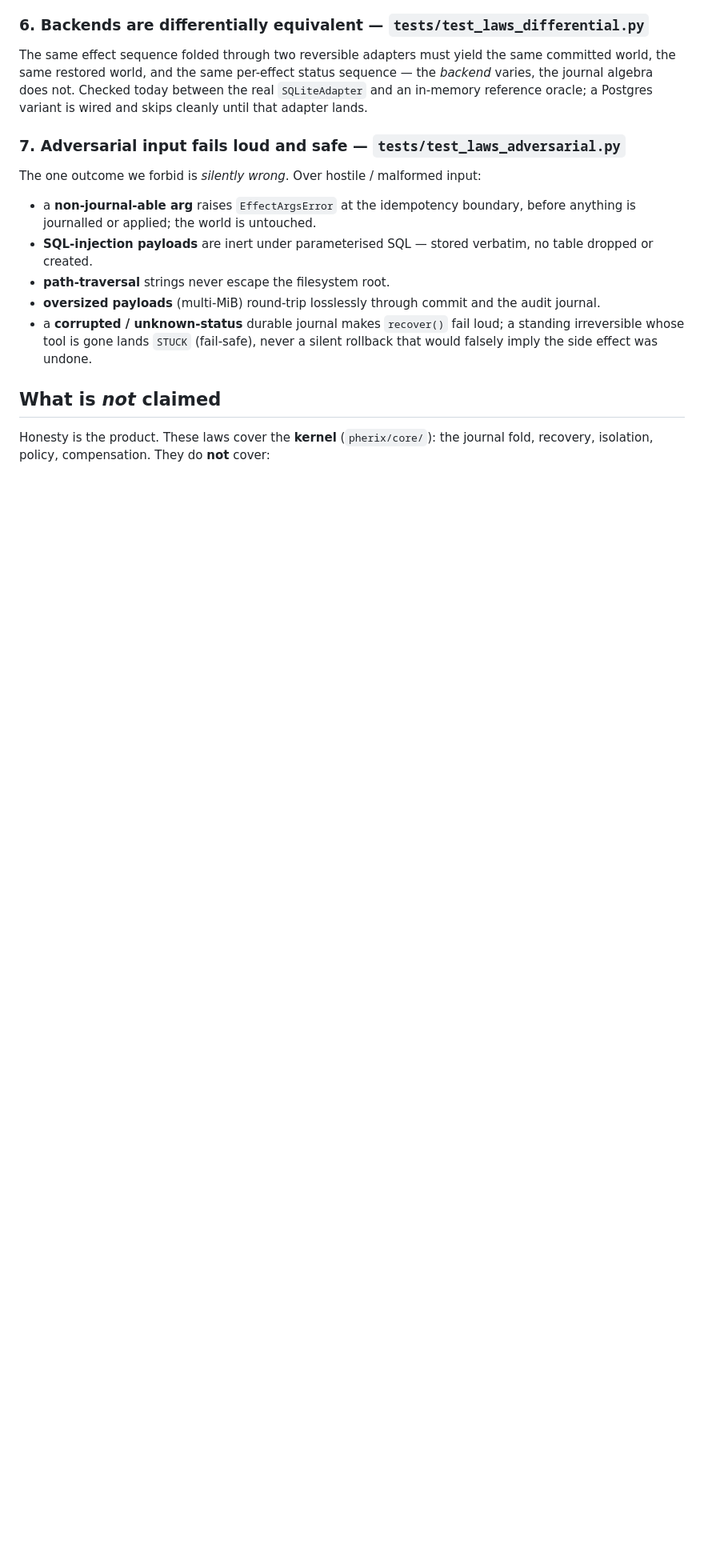
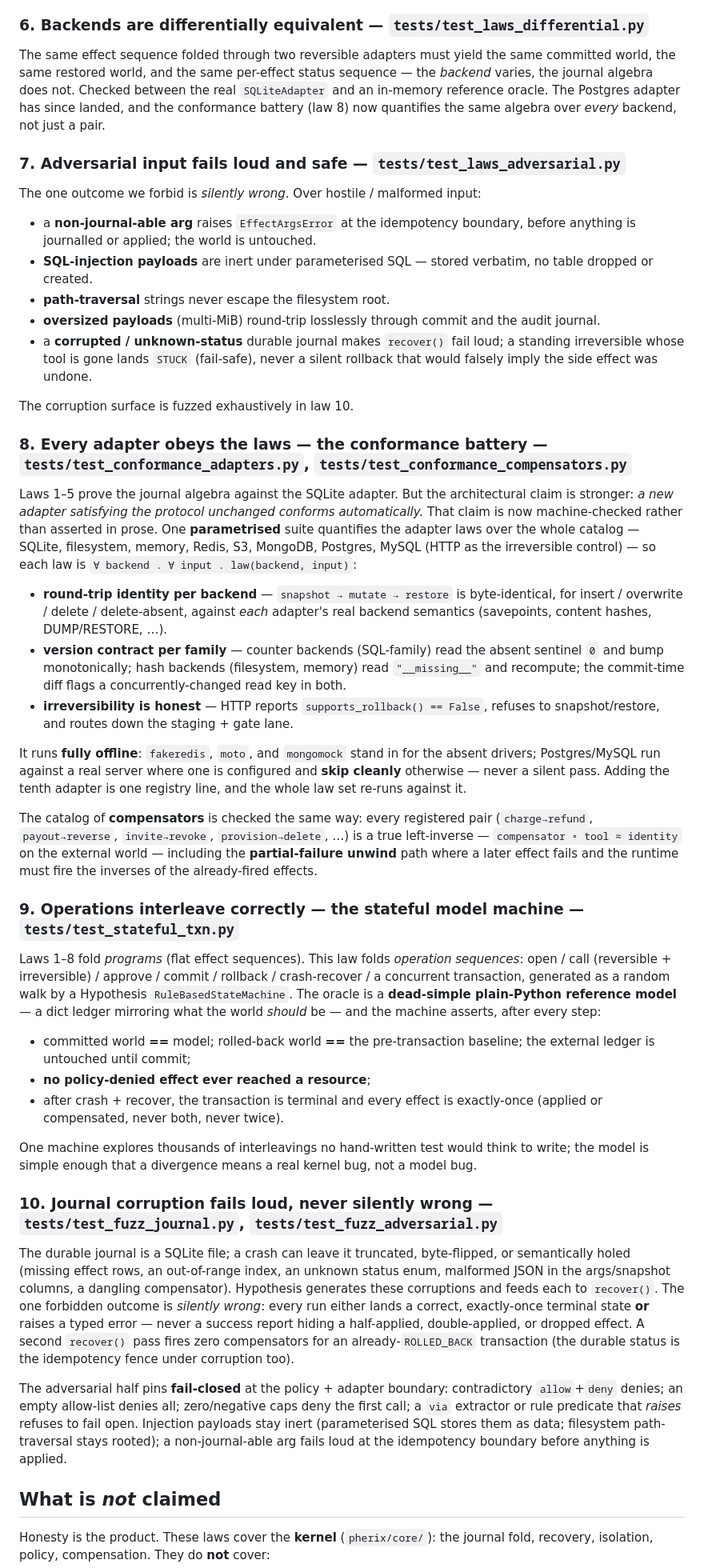
Before and after one commit to LukeyP02/Pherix, a Markdown page: docs/operator/verification.md, the part around one of its changes. Shown at 80% size. GitHub-like rendering; blank space fills up the shorter version.

Commit message:
docs(verification): record the new machine-checked invariants
Add laws 8 (conformance battery: every adapter + every compensator), 9 (the
stateful model machine), and 10 (journal corruption + adversarial fail-closed).
Note Postgres has landed (law 6) and that per-adapter law-conformance is now
machine-checked, leaving only backend edge cases per-worktree.

Co-Authored-By: Claude Opus 4.7 (1M context) <noreply@anthropic.com>

```diff
--- a/docs/operator/verification.md
+++ b/docs/operator/verification.md
@@ -93,9 +96,10 @@ in. Over random schedules:
 
 The same effect sequence folded through two reversible adapters must yield the
 same committed world, the same restored world, and the same per-effect status
-sequence — the *backend* varies, the journal algebra does not. Checked today
-between the real `SQLiteAdapter` and an in-memory reference oracle; a Postgres
-variant is wired and skips cleanly until that adapter lands.
+sequence — the *backend* varies, the journal algebra does not. Checked between
+the real `SQLiteAdapter` and an in-memory reference oracle. The Postgres adapter
+has since landed, and the conformance battery (law 8) now quantifies the same
+algebra over *every* backend, not just a pair.
 
 ### 7. Adversarial input fails loud and safe — `tests/test_laws_adversarial.py`
 
@@ -112,6 +116,76 @@ The one outcome we forbid is *silently wrong*. Over hostile / malformed input:
   a standing irreversible whose tool is gone lands `STUCK` (fail-safe), never a
   silent rollback that would falsely imply the side effect was undone.
 
+The corruption surface is fuzzed exhaustively in law 10.
+
+### 8. Every adapter obeys the laws — the conformance battery — `tests/test_conformance_adapters.py`, `tests/test_conformance_compensators.py`
+
+Laws 1–5 prove the journal algebra against the SQLite adapter. But the
+architectural claim is stronger: *a new adapter satisfying the protocol unchanged
+conforms automatically.* That claim is now machine-checked rather than asserted in
+prose. One **parametrised** suite quantifies the adapter laws over the whole catalog
+— SQLite, filesystem, memory, Redis, S3, MongoDB, Postgres, MySQL (HTTP as the
+irreversible control) — so each law is `∀ backend . ∀ input . law(backend, input)`:
+
+- **round-trip identity per backend** — `snapshot → mutate → restore` is
+  byte-identical, for insert / overwrite / delete / delete-absent, against *each*
+  adapter's real backend semantics (savepoints, content hashes, DUMP/RESTORE, …).
+- **version contract per family** — counter backends (SQL-family) read the absent
+  sentinel `0` and bump monotonically; hash backends (filesystem, memory) read
+  `"__missing__"` and recompute; the commit-time diff flags a concurrently-changed
+  read key in both.
+- **irreversibility is honest** — HTTP reports `supports_rollback() == False`,
+  refuses to snapshot/restore, and routes down the staging + gate lane.
+
+It runs **fully offline**: `fakeredis`, `moto`, and `mongomock` stand in for the
+absent drivers; Postgres/MySQL run against a real server where one is configured
+and **skip cleanly** otherwise — never a silent pass. Adding the tenth adapter is
+one registry line, and the whole law set re-runs against it.
+
+The catalog of **compensators** is checked the same way: every registered pair
+(`charge→refund`, `payout→reverse`, `invite→revoke`, `provision→delete`, …) is a
+true left-inverse — `compensator ∘ tool ≈ identity` on the external world —
+including the **partial-failure unwind** path where a later effect fails and the
+runtime must fire the inverses of the already-fired effects.
+
+### 9. Operations interleave correctly — the stateful model machine — `tests/test_stateful_txn.py`
+
+Laws 1–8 fold *programs* (flat effect sequences). This law folds *operation
+sequences*: open / call (reversible + irreversible) / approve / commit / rollback /
+crash-recover / a concurrent transaction, generated as a random walk by a
+Hypothesis `RuleBasedStateMachine`. The oracle is a **dead-simple plain-Python
+reference model** — a dict ledger mirroring what the world *should* be — and the
+machine asserts, after every step:
+
+- committed world **==** model; rolled-back world **==** the pre-transaction
+  baseline; the external ledger is untouched until commit;
+- **no policy-denied effect ever reached a resource**;
+- after crash + recover, the transaction is terminal and every effect is
+  exactly-once (applied or compensated, never both, never twice).
+
+One machine explores thousands of interleavings no hand-written test would think
+to write; the model is simple enough that a divergence means a real kernel bug, not
+a model bug.
+
+### 10. Journal corruption fails loud, never silently wrong — `tests/test_fuzz_journal.py`, `tests/test_fuzz_adversarial.py`
+
+The durable journal is a SQLite file; a crash can leave it truncated, byte-flipped,
+or semantically holed (missing effect rows, an out-of-range index, an unknown
+status enum, malformed JSON in the args/snapshot columns, a dangling compensator).
+Hypothesis generates these corruptions and feeds each to `recover()`. The one
+forbidden outcome is *silently wrong*: every run either lands a correct,
+exactly-once terminal state **or** raises a typed error — never a success report
+hiding a half-applied, double-applied, or dropped effect. A second `recover()` pass
+fires zero compensators for an already-`ROLLED_BACK` transaction (the durable
+status is the idempotency fence under corruption too).
+
+The adversarial half pins **fail-closed** at the policy + adapter boundary:
+contradictory `allow`+`deny` denies; an empty allow-list denies all; zero/negative
+caps deny the first call; a `via` extractor or rule predicate that *raises* refuses
+to fail open. Injection payloads stay inert (parameterised SQL stores them as data;
+filesystem path-traversal stays rooted); a non-journal-able arg fails loud at the
+idempotency boundary before anything is applied.
+
 ## What is *not* claimed
 
 Honesty is the product. These laws cover the **kernel** (`pherix/core/`): the
```
Also changed, not shown: other parts of docs/operator/verification.md (+11 -5 lines).
